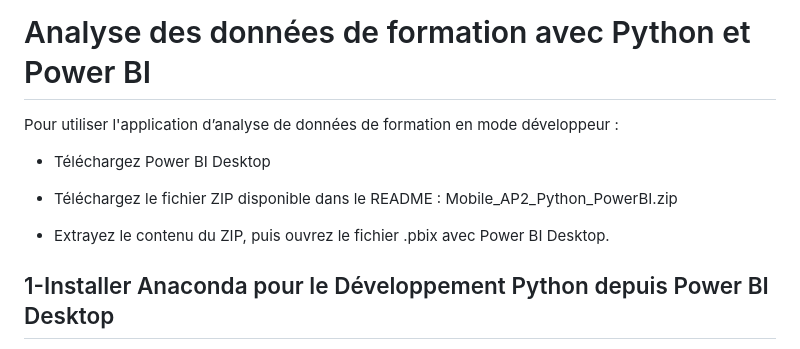
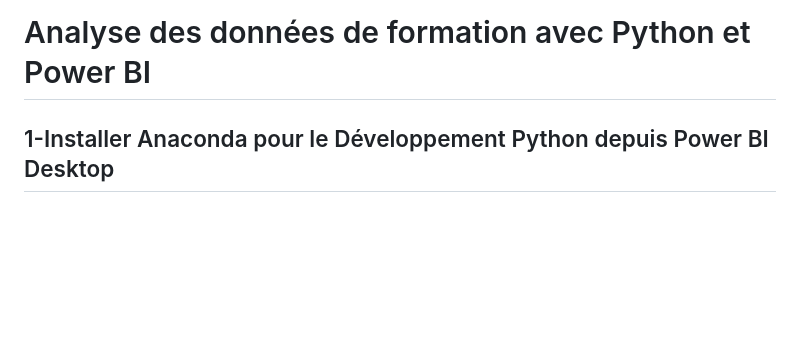
Before and after one commit to gloriaadcloud/mediatekformation_mobile, a Markdown page: README.md, the part around the change. Rendered like a GitHub page; blank space fills up the shorter version.

```diff
--- a/README.md
+++ b/README.md
@@ -90,14 +90,6 @@ Dans access Distant nous avons modifier la variable SERVERADDR pour qu'elle soit
 Nous avons ajouter une classe favoris dans modele pour nous permettre de pouvoir sauvegarder et afficher les formations favoris
 # Analyse des données de formation avec Python et Power BI
 
-Pour utiliser l'application d’analyse de données de formation en mode développeur :
-
-- Téléchargez Power BI Desktop
-
-- Téléchargez le fichier ZIP disponible dans le README : Mobile_AP2_Python_PowerBI.zip
-
-- Extrayez le contenu du ZIP, puis ouvrez le fichier .pbix avec Power BI Desktop.
-
 ## 1-Installer Anaconda pour le Développement Python depuis Power BI Desktop
 
 ![image](https://github.com/user-attachments/assets/62bcf51b-d277-4bad-a90e-9f9f6c6f312d)
```
